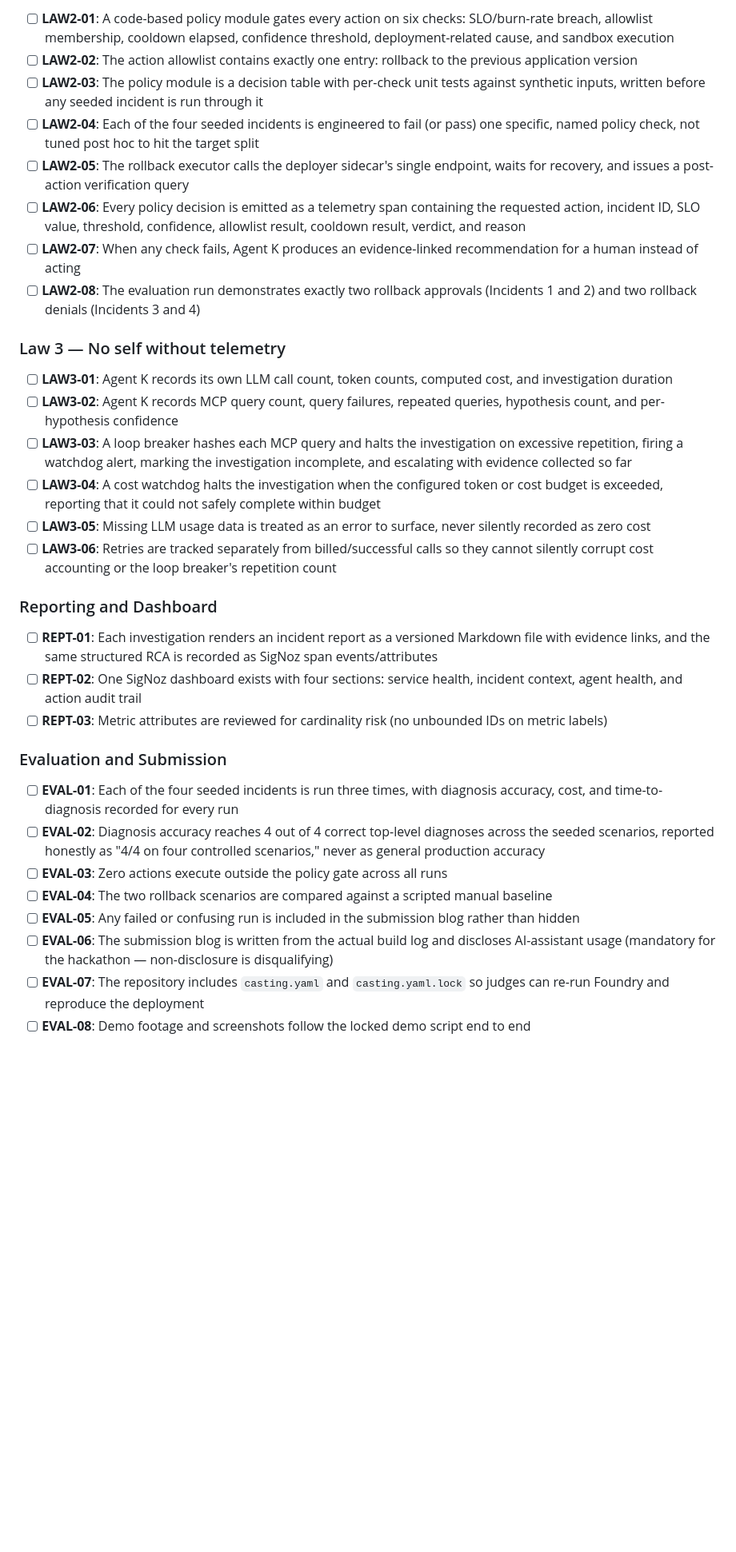
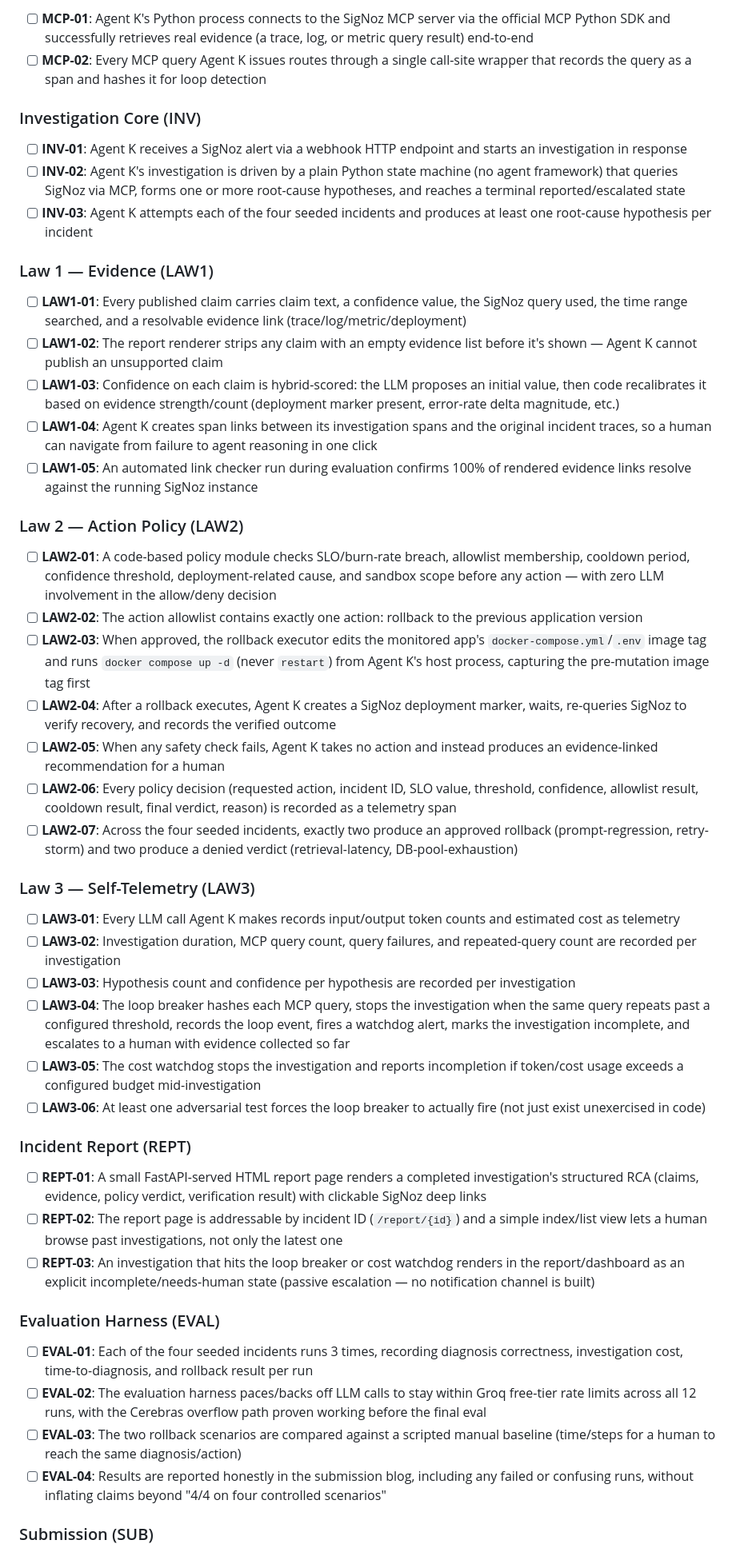
Before and after one commit to SujalXplores/Agent-K, a Markdown page: .planning/REQUIREMENTS.md, the part around one of its changes. Shown at 80% size. Rendered like a GitHub page; blank space fills up the shorter version.

Commit message:
docs: define v1 requirements

```diff
--- a/.planning/REQUIREMENTS.md
+++ b/.planning/REQUIREMENTS.md
@@ -45,35 +41,52 @@ Requirements for the seven-day hackathon build. Each maps to exactly one roadmap
 
-- [ ] **LAW2-01**: A code-based policy module gates every action on six checks: SLO/burn-rate breach, allowlist membership, cooldown elapsed, confidence threshold, deployment-related cause, and sandbox execution
-- [ ] **LAW2-02**: The action allowlist contains exactly one entry: rollback to the previous application version
-- [ ] **LAW2-03**: The policy module is a decision table with per-check unit tests against synthetic inputs, written before any seeded incident is run through it
-- [ ] **LAW2-04**: Each of the four seeded incidents is engineered to fail (or pass) one specific, named policy check, not tuned post hoc to hit the target split
-- [ ] **LAW2-05**: The rollback executor calls the deployer sidecar's single endpoint, waits for recovery, and issues a post-action verification query
-- [ ] **LAW2-06**: Every policy decision is emitted as a telemetry span containing the requested action, incident ID, SLO value, threshold, confidence, allowlist result, cooldown result, verdict, and reason
-- [ ] **LAW2-07**: When any check fails, Agent K produces an evidence-linked recommendation for a human instead of acting
-- [ ] **LAW2-08**: The evaluation run demonstrates exactly two rollback approvals (Incidents 1 and 2) and two rollback denials (Incidents 3 and 4)
+- [ ] **MCP-01**: Agent K's Python process connects to the SigNoz MCP server via the official MCP Python SDK and successfully retrieves real evidence (a trace, log, or metric query result) end-to-end
+- [ ] **MCP-02**: Every MCP query Agent K issues routes through a single call-site wrapper that records the query as a span and hashes it for loop detection
 
-### Law 3 — No self without telemetry
+### Investigation Core (INV)
 
-- [ ] **LAW3-01**: Agent K records its own LLM call count, token counts, computed cost, and investigation duration
-- [ ] **LAW3-02**: Agent K records MCP query count, query failures, repeated queries, hypothesis count, and per-hypothesis confidence
-- [ ] **LAW3-03**: A loop breaker hashes each MCP query and halts the investigation on excessive repetition, firing a watchdog alert, marking the investigation incomplete, and escalating with evidence collected so far
-- [ ] **LAW3-04**: A cost watchdog halts the investigation when the configured token or cost budget is exceeded, reporting that it could not safely complete within budget
-- [ ] **LAW3-05**: Missing LLM usage data is treated as an error to surface, never silently recorded as zero cost
-- [ ] **LAW3-06**: Retries are tracked separately from billed/successful calls so they cannot silently corrupt cost accounting or the loop breaker's repetition count
+- [ ] **INV-01**: Agent K receives a SigNoz alert via a webhook HTTP endpoint and starts an investigation in response
+- [ ] **INV-02**: Agent K's investigation is driven by a plain Python state machine (no agent framework) that queries SigNoz via MCP, forms one or more root-cause hypotheses, and reaches a terminal reported/escalated state
+- [ ] **INV-03**: Agent K attempts each of the four seeded incidents and produces at least one root-cause hypothesis per incident
 
-### Reporting and Dashboard
+### Law 1 — Evidence (LAW1)
 
-- [ ] **REPT-01**: Each investigation renders an incident report as a versioned Markdown file with evidence links, and the same structured RCA is recorded as SigNoz span events/attributes
-- [ ] **REPT-02**: One SigNoz dashboard exists with four sections: service health, incident context, agent health, and action audit trail
-- [ ] **REPT-03**: Metric attributes are reviewed for cardinality risk (no unbounded IDs on metric labels)
+- [ ] **LAW1-01**: Every published claim carries claim text, a confidence value, the SigNoz query used, the time range searched, and a resolvable evidence link (trace/log/metric/deployment)
+- [ ] **LAW1-02**: The report renderer strips any claim with an empty evidence list before it's shown — Agent K cannot publish an unsupported claim
+- [ ] **LAW1-03**: Confidence on each claim is hybrid-scored: the LLM proposes an initial value, then code recalibrates it based on evidence strength/count (deployment marker present, error-rate delta magnitude, etc.)
+- [ ] **LAW1-04**: Agent K creates span links between its investigation spans and the original incident traces, so a human can navigate from failure to agent reasoning in one click
+- [ ] **LAW1-05**: An automated link checker run during evaluation confirms 100% of rendered evidence links resolve against the running SigNoz instance
 
-### Evaluation and Submission
+### Law 2 — Action Policy (LAW2)
 
-- [ ] **EVAL-01**: Each of the four seeded incidents is run three times, with diagnosis accuracy, cost, and time-to-diagnosis recorded for every run
-- [ ] **EVAL-02**: Diagnosis accuracy reaches 4 out of 4 correct top-level diagnoses across the seeded scenarios, reported honestly as "4/4 on four controlled scenarios," never as general production accuracy
-- [ ] **EVAL-03**: Zero actions execute outside the policy gate across all runs
-- [ ] **EVAL-04**: The two rollback scenarios are compared against a scripted manual baseline
-- [ ] **EVAL-05**: Any failed or confusing run is included in the submission blog rather than hidden
-- [ ] **EVAL-06**: The submission blog is written from the actual build log and discloses AI-assistant usage (mandatory for the hackathon — non-disclosure is disqualifying)
-- [ ] **EVAL-07**: The repository includes `casting.yaml` and `casting.yaml.lock` so judges can re-run Foundry and reproduce the deployment
-- [ ] **EVAL-08**: Demo footage and screenshots follow the locked demo script end to end
+- [ ] **LAW2-01**: A code-based policy module checks SLO/burn-rate breach, allowlist membership, cooldown period, confidence threshold, deployment-related cause, and sandbox scope before any action — with zero LLM involvement in the allow/deny decision
+- [ ] **LAW2-02**: The action allowlist contains exactly one action: rollback to the previous application version
+- [ ] **LAW2-03**: When approved, the rollback executor edits the monitored app's `docker-compose.yml`/`.env` image tag and runs `docker compose up -d` (never `restart`) from Agent K's host process, capturing the pre-mutation image tag first
+- [ ] **LAW2-04**: After a rollback executes, Agent K creates a SigNoz deployment marker, waits, re-queries SigNoz to verify recovery, and records the verified outcome
+- [ ] **LAW2-05**: When any safety check fails, Agent K takes no action and instead produces an evidence-linked recommendation for a human
+- [ ] **LAW2-06**: Every policy decision (requested action, incident ID, SLO value, threshold, confidence, allowlist result, cooldown result, final verdict, reason) is recorded as a telemetry span
+- [ ] **LAW2-07**: Across the four seeded incidents, exactly two produce an approved rollback (prompt-regression, retry-storm) and two produce a denied verdict (retrieval-latency, DB-pool-exhaustion)
+
+### Law 3 — Self-Telemetry (LAW3)
+
+- [ ] **LAW3-01**: Every LLM call Agent K makes records input/output token counts and estimated cost as telemetry
+- [ ] **LAW3-02**: Investigation duration, MCP query count, query failures, and repeated-query count are recorded per investigation
+- [ ] **LAW3-03**: Hypothesis count and confidence per hypothesis are recorded per investigation
+- [ ] **LAW3-04**: The loop breaker hashes each MCP query, stops the investigation when the same query repeats past a configured threshold, records the loop event, fires a watchdog alert, marks the investigation incomplete, and escalates to a human with evidence collected so far
+- [ ] **LAW3-05**: The cost watchdog stops the investigation and reports incompletion if token/cost usage exceeds a configured budget mid-investigation
+- [ ] **LAW3-06**: At least one adversarial test forces the loop breaker to actually fire (not just exist unexercised in code)
+
+### Incident Report (REPT)
+
+- [ ] **REPT-01**: A small FastAPI-served HTML report page renders a completed investigation's structured RCA (claims, evidence, policy verdict, verification result) with clickable SigNoz deep links
+- [ ] **REPT-02**: The report page is addressable by incident ID (`/report/{id}`) and a simple index/list view lets a human browse past investigations, not only the latest one
+- [ ] **REPT-03**: An investigation that hits the loop breaker or cost watchdog renders in the report/dashboard as an explicit incomplete/needs-human state (passive escalation — no notification channel is built)
+
+### Evaluation Harness (EVAL)
+
+- [ ] **EVAL-01**: Each of the four seeded incidents runs 3 times, recording diagnosis correctness, investigation cost, time-to-diagnosis, and rollback result per run
+- [ ] **EVAL-02**: The evaluation harness paces/backs off LLM calls to stay within Groq free-tier rate limits across all 12 runs, with the Cerebras overflow path proven working before the final eval
+- [ ] **EVAL-03**: The two rollback scenarios are compared against a scripted manual baseline (time/steps for a human to reach the same diagnosis/action)
+- [ ] **EVAL-04**: Results are reported honestly in the submission blog, including any failed or confusing runs, without inflating claims beyond "4/4 on four controlled scenarios"
+
+### Submission (SUB)
+
```
Also changed, not shown: other parts of .planning/REQUIREMENTS.md (+95 -94 lines).
